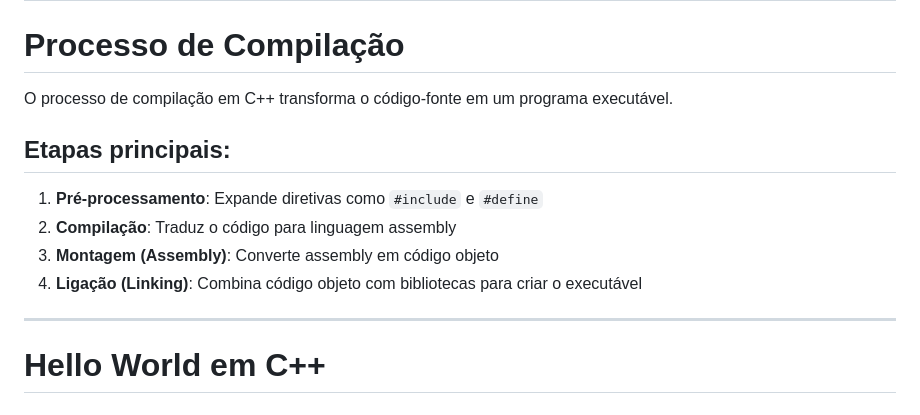
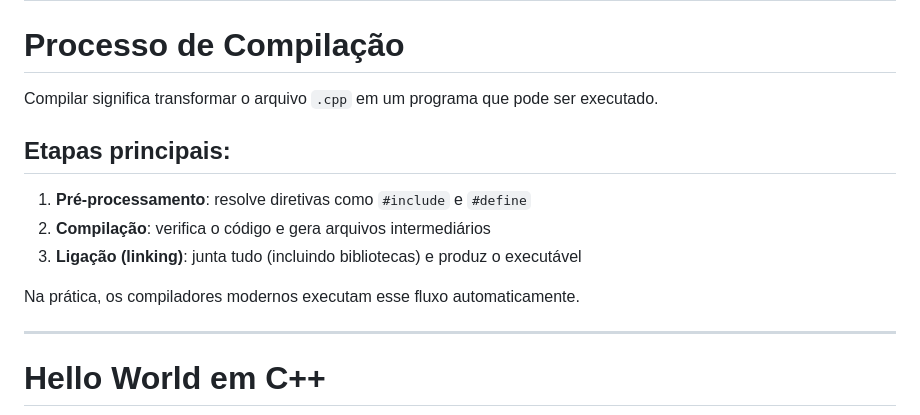
Before and after one commit to santiect/ect3201cpp, a Markdown page: slides/01-intro.md, the part around the change. Rendered like a GitHub page.

Commit message:
Simplify compilation process slide to high-level flow

```diff
--- a/slides/01-intro.md
+++ b/slides/01-intro.md
@@ -40,14 +40,15 @@ Prof. Éverton Santi
 
 # Processo de Compilação
 
-O processo de compilação em C++ transforma o código-fonte em um programa executável.
+Compilar significa transformar o arquivo `.cpp` em um programa que pode ser executado.
 
 ## Etapas principais:
 
-1. **Pré-processamento**: Expande diretivas como `#include` e `#define`
-2. **Compilação**: Traduz o código para linguagem assembly
-3. **Montagem (Assembly)**: Converte assembly em código objeto
-4. **Ligação (Linking)**: Combina código objeto com bibliotecas para criar o executável
+1. **Pré-processamento**: resolve diretivas como `#include` e `#define`
+2. **Compilação**: verifica o código e gera arquivos intermediários
+3. **Ligação (linking)**: junta tudo (incluindo bibliotecas) e produz o executável
+
+Na prática, os compiladores modernos executam esse fluxo automaticamente.
 
 ---
 
```
